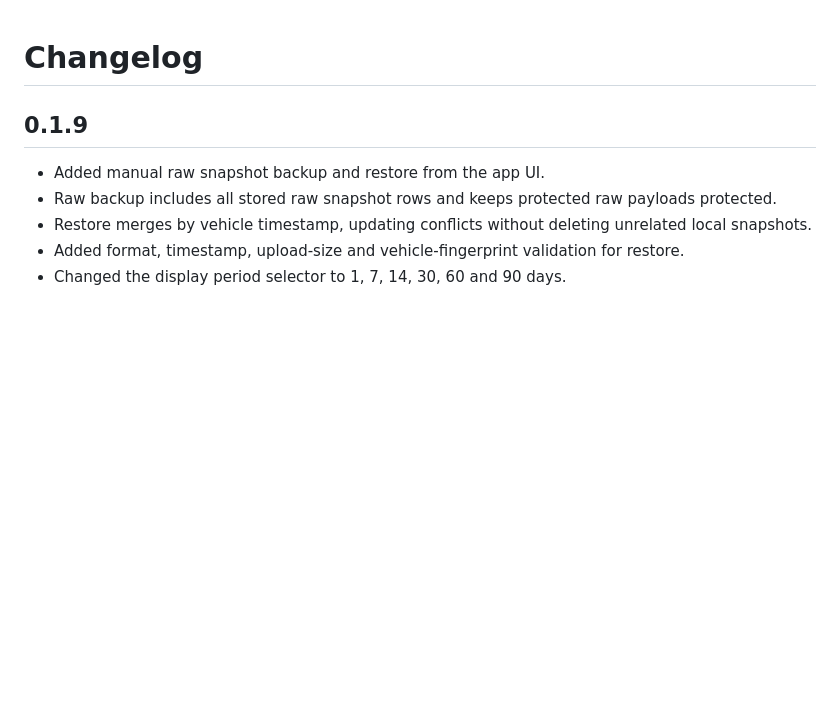
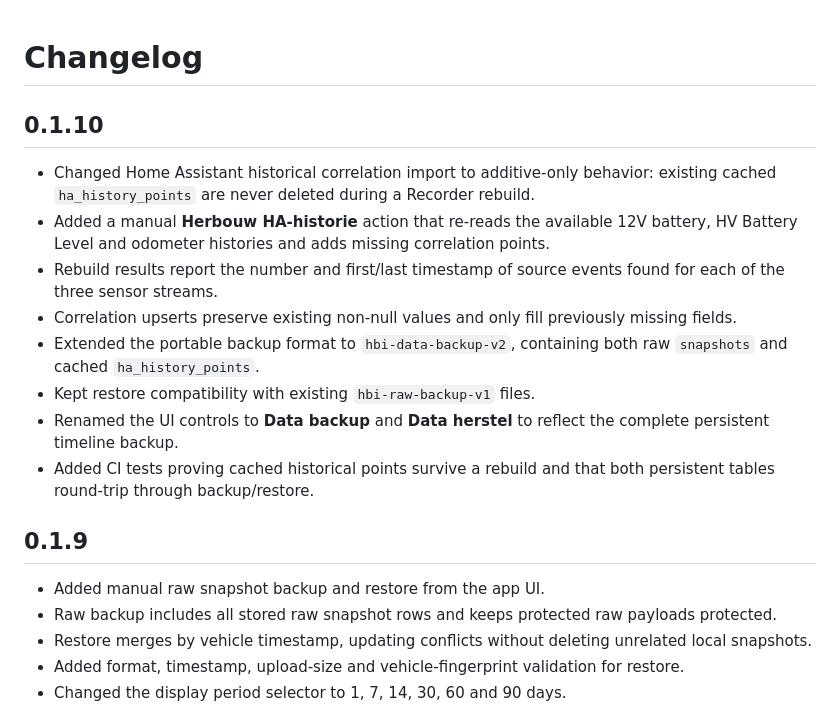
Before and after one commit to rvdheuvel72/Hyundai-Battery-Insight, a Markdown page: hyundai_battery_insight/CHANGELOG.md, the part around the change. Drawn GitHub-style; blank space fills up the shorter version.

Commit message:
Document 0.1.10 history recovery changes

```diff
--- a/hyundai_battery_insight/CHANGELOG.md
+++ b/hyundai_battery_insight/CHANGELOG.md
@@ -1,4 +1,15 @@
 # Changelog
+
+## 0.1.10
+
+- Changed Home Assistant historical correlation import to additive-only behavior: existing cached `ha_history_points` are never deleted during a Recorder rebuild.
+- Added a manual **Herbouw HA-historie** action that re-reads the available 12V battery, HV Battery Level and odometer histories and adds missing correlation points.
+- Rebuild results report the number and first/last timestamp of source events found for each of the three sensor streams.
+- Correlation upserts preserve existing non-null values and only fill previously missing fields.
+- Extended the portable backup format to `hbi-data-backup-v2`, containing both raw `snapshots` and cached `ha_history_points`.
+- Kept restore compatibility with existing `hbi-raw-backup-v1` files.
+- Renamed the UI controls to **Data backup** and **Data herstel** to reflect the complete persistent timeline backup.
+- Added CI tests proving cached historical points survive a rebuild and that both persistent tables round-trip through backup/restore.
 
 ## 0.1.9
 
```
